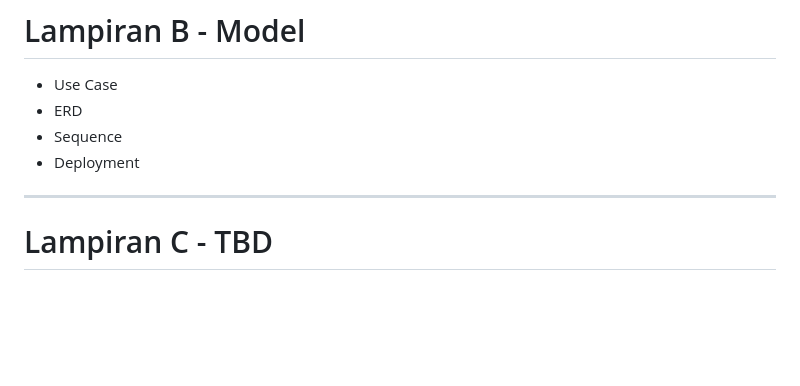
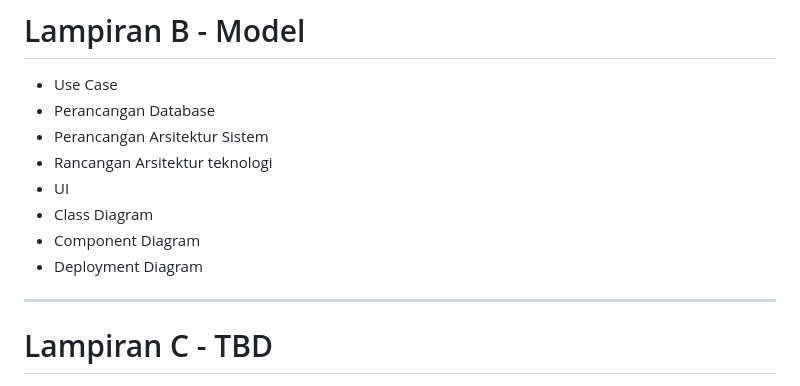
Before and after one commit to amarasylviyuliana/Project-UTS-UAS, a Markdown page: dokumen/SRS_BUMDes_Jabar (1).md, the part around the change. GitHub-like rendering; blank space fills up the shorter version.

Commit message:
Add database and architecture design sections

```diff
--- a/dokumen/SRS_BUMDes_Jabar (1).md
+++ b/dokumen/SRS_BUMDes_Jabar (1).md
@@ -259,9 +259,13 @@ Sistem terdiri dari:
 
 # Lampiran B - Model
 - Use Case
-- ERD
-- Sequence
-- Deployment
+- Perancangan Database
+- Perancangan Arsitektur Sistem
+- Rancangan Arsitektur teknologi
+- UI
+- Class Diagram
+- Component Diagram
+- Deployment Diagram
 
 ---
 
```
